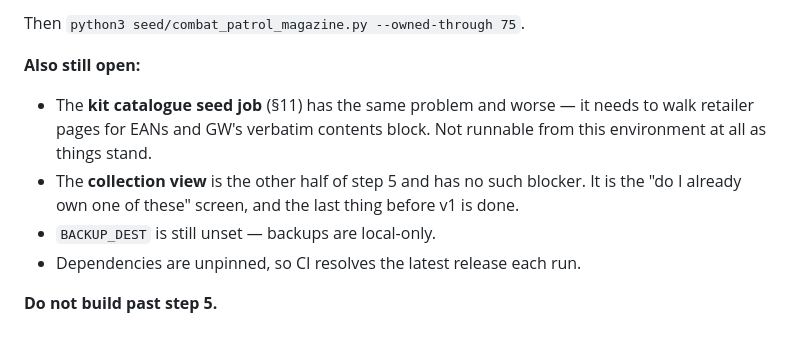
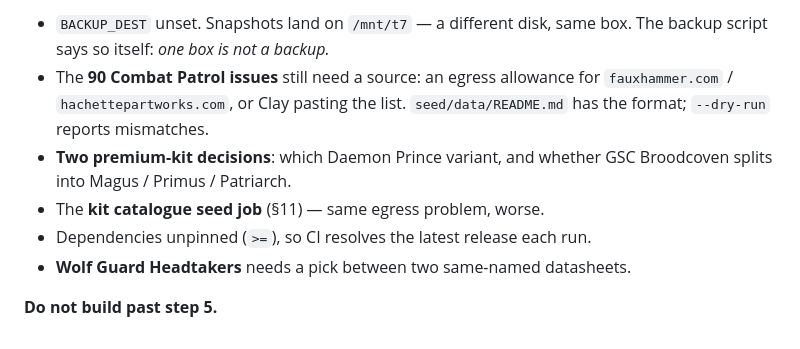
Before and after one commit to Karieo/hobby-tracker, a Markdown page: handoff.md, the part around one of its changes. Rendered like a GitHub page.

```diff
--- a/handoff.md
+++ b/handoff.md
@@ -148,15 +123,13 @@ Patriarch. Both are `unresolved_imports` rows with candidates listed.
 
-Then `python3 seed/combat_patrol_magazine.py --owned-through 75`.
-
-**Also still open:**
-
-- The **kit catalogue seed job** (§11) has the same problem and worse — it needs
-  to walk retailer pages for EANs and GW's verbatim contents block. Not runnable
-  from this environment at all as things stand.
-- The **collection view** is the other half of step 5 and has no such blocker.
-  It is the "do I already own one of these" screen, and the last thing before
-  v1 is done.
-- `BACKUP_DEST` is still unset — backups are local-only.
-- Dependencies are unpinned, so CI resolves the latest release each run.
+- `BACKUP_DEST` unset. Snapshots land on `/mnt/t7` — a different disk, same
+  box. The backup script says so itself: *one box is not a backup.*
+- The **90 Combat Patrol issues** still need a source: an egress allowance for
+  `fauxhammer.com` / `hachettepartworks.com`, or Clay pasting the list.
+  `seed/data/README.md` has the format; `--dry-run` reports mismatches.
+- **Two premium-kit decisions**: which Daemon Prince variant, and whether GSC
+  Broodcoven splits into Magus / Primus / Patriarch.
+- The **kit catalogue seed job** (§11) — same egress problem, worse.
+- Dependencies unpinned (`>=`), so CI resolves the latest release each run.
+- **Wolf Guard Headtakers** needs a pick between two same-named datasheets.
 
 **Do not build past step 5.**
```
Also changed, not shown: other parts of handoff.md (+91 -116 lines).
